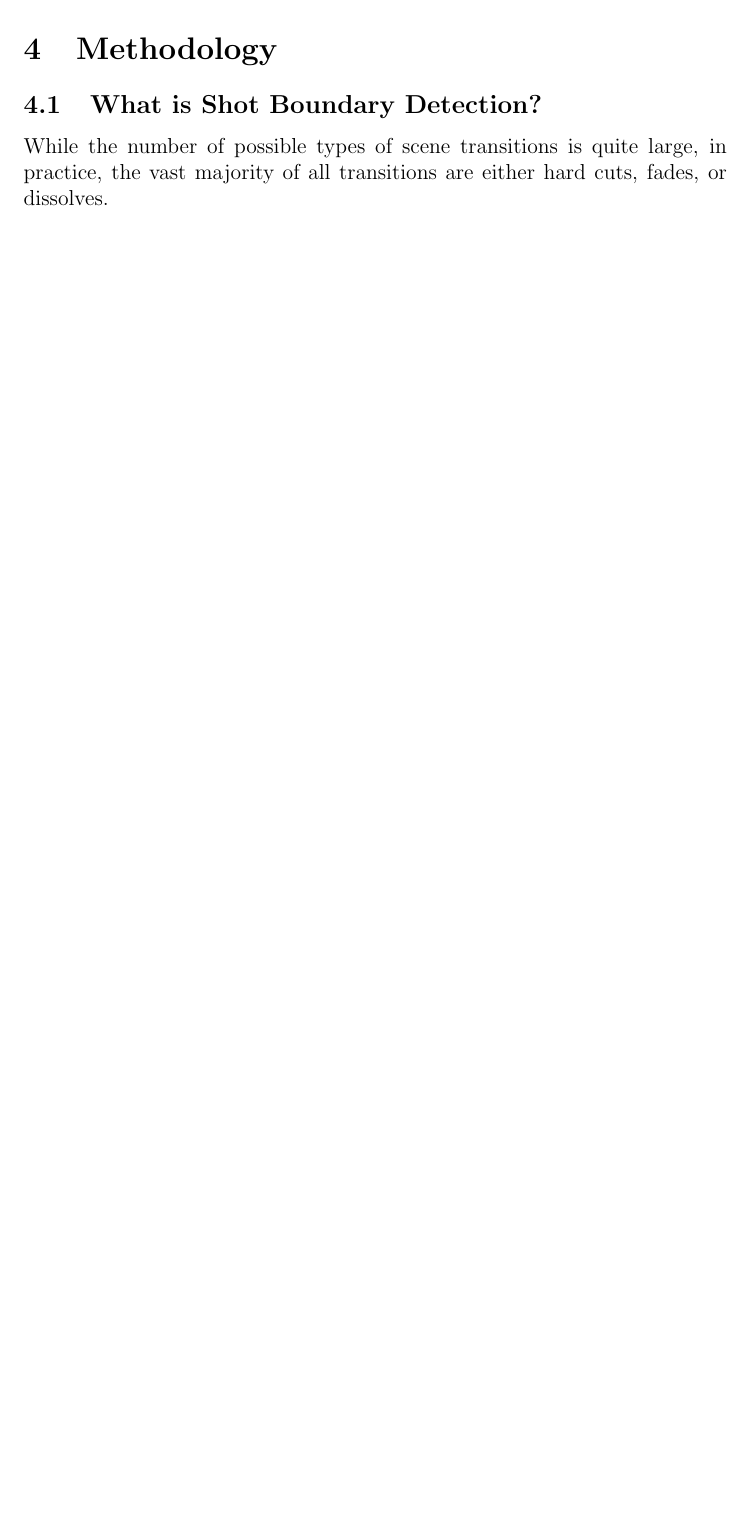
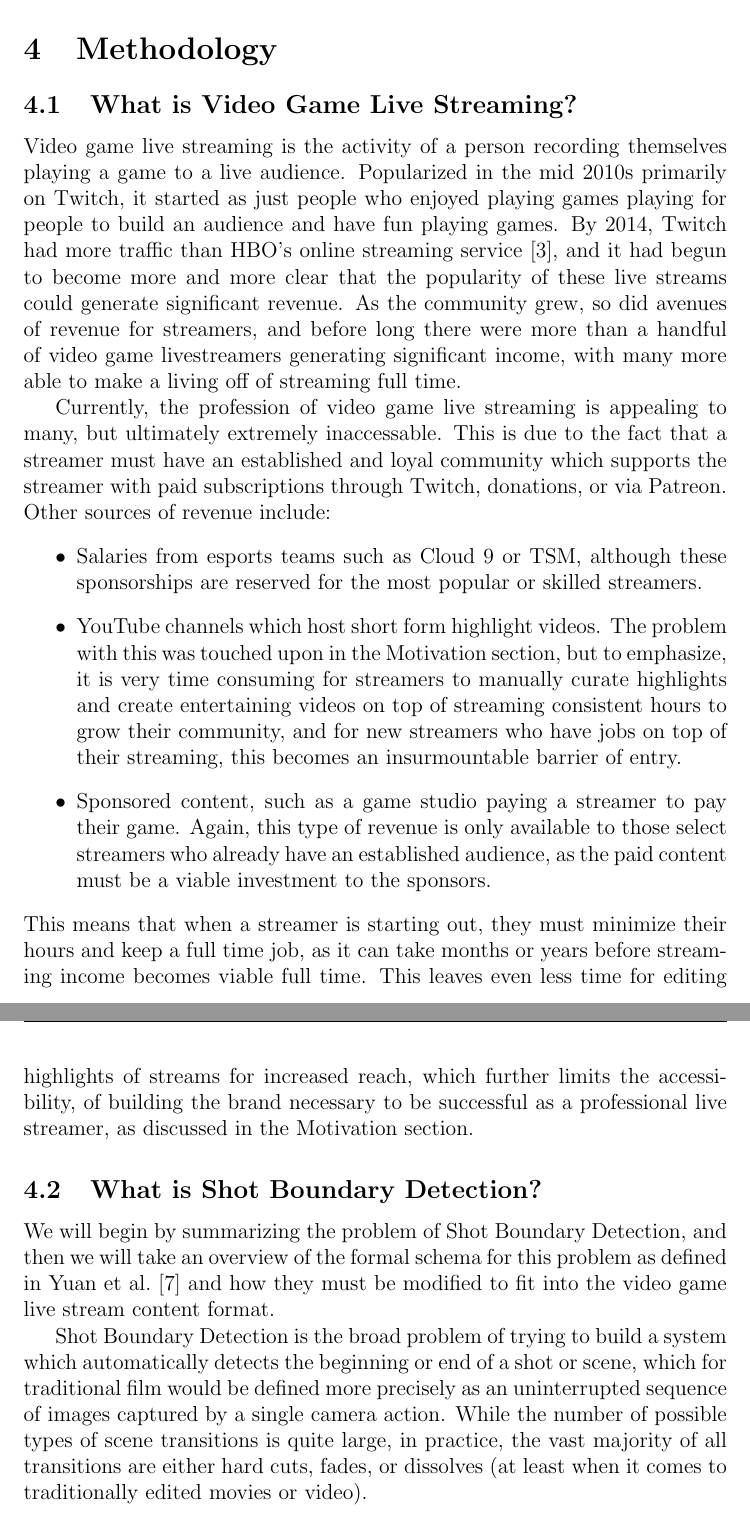
Before and after one commit to sunrisebanana/ShotDetectionInvestigation, a LaTeX document (Honours Project Report/Honours Project Report.tex): part of page 7 of 9 before the commit and two parts of pages 7 and 8 of 10 after it, the two joined at a grey line, cut so that both start at the same text, the shorter picture padded with empty space. Compiled offline with pdfLaTeX.

Commit message:
added live streamer intro paragraph to motivation

```diff
--- a/Honours Project Report/Honours Project Report.tex
+++ b/Honours Project Report/Honours Project Report.tex
@@ -76,8 +76,37 @@ video segmentation.
 \clearpage
 
 \section{Methodology}
+\subsection{What is Video Game Live Streaming?}
+Video game live streaming is the activity of a person recording themselves playing a game to a live audience. Popularized in the mid 2010s primarily on Twitch, it started
+as just people who enjoyed playing games playing for people to build an audience and have fun playing games. By 2014, Twitch had more traffic than HBO's online streaming
+service~\cite{graziano_2014}, and it had begun to become more and more clear that the popularity of these live streams could generate significant revenue. As the community grew,
+so did avenues of revenue for streamers, and before long there were more than a handful of video game livestreamers generating significant income, with many more able to make a
+living off of streaming full time.
+
+
+
+Currently, the profession of video game live streaming is appealing to many, but ultimately extremely inaccessable. This is due to the fact that a streamer must have an
+established and loyal community which supports the streamer with paid subscriptions through Twitch, donations, or via Patreon. Other sources of revenue include:
+\begin{itemize}
+    \item Salaries from esports teams such as Cloud 9 or TSM, although these sponsorships are reserved for the most popular or skilled streamers.
+    \item YouTube channels which host short form highlight videos. The problem with this was touched upon in the Motivation section, but to emphasize,
+    it is very time consuming for streamers to manually curate highlights and create entertaining videos on top of streaming consistent hours to grow their
+    community, and for new streamers who have jobs on top of their streaming, this becomes an insurmountable barrier of entry.
+    \item Sponsored content, such as a game studio paying a streamer to pay their game. Again, this type of revenue is only available to those select streamers
+    who already have an established audience, as the paid content must be a viable investment to the sponsors.
+\end{itemize}
+This means that when a streamer is starting out, they must minimize their hours and keep a full time job, as it can take months or years before streaming
+income becomes viable full time. This leaves even less time for editing highlights of streams for increased reach, which further limits the accessibility,
+of building the brand necessary to be successful as a professional live streamer,  as discussed in the Motivation section.
+
 \subsection{What is Shot Boundary Detection?}
-While the number of possible types of scene transitions is quite large, in practice, the vast majority of all transitions are either hard cuts, fades, or dissolves.
+We will begin by summarizing the problem of Shot Boundary Detection, and then we will take an overview of the formal schema for this problem as defined in Yuan et al.~\cite{survey1}
+and how they must be modified to fit into the video game live stream content format.
+
+Shot Boundary Detection is the broad problem of trying to build a system which automatically detects the beginning or end of a shot or scene, which for traditional
+film would be defined more precisely as an uninterrupted sequence of images captured by a single camera action.
+While the number of possible types of scene transitions is quite large, in practice, the vast majority of all transitions are either hard cuts, fades, or dissolves
+(at least when it comes to traditionally edited movies or video).
 \clearpage
 
 \section{Results}
```
Also changed, not shown: Honours Project Report/mybib.bib (+9 -0 lines), Honours Project Report/Honours Project Report.pdf.
